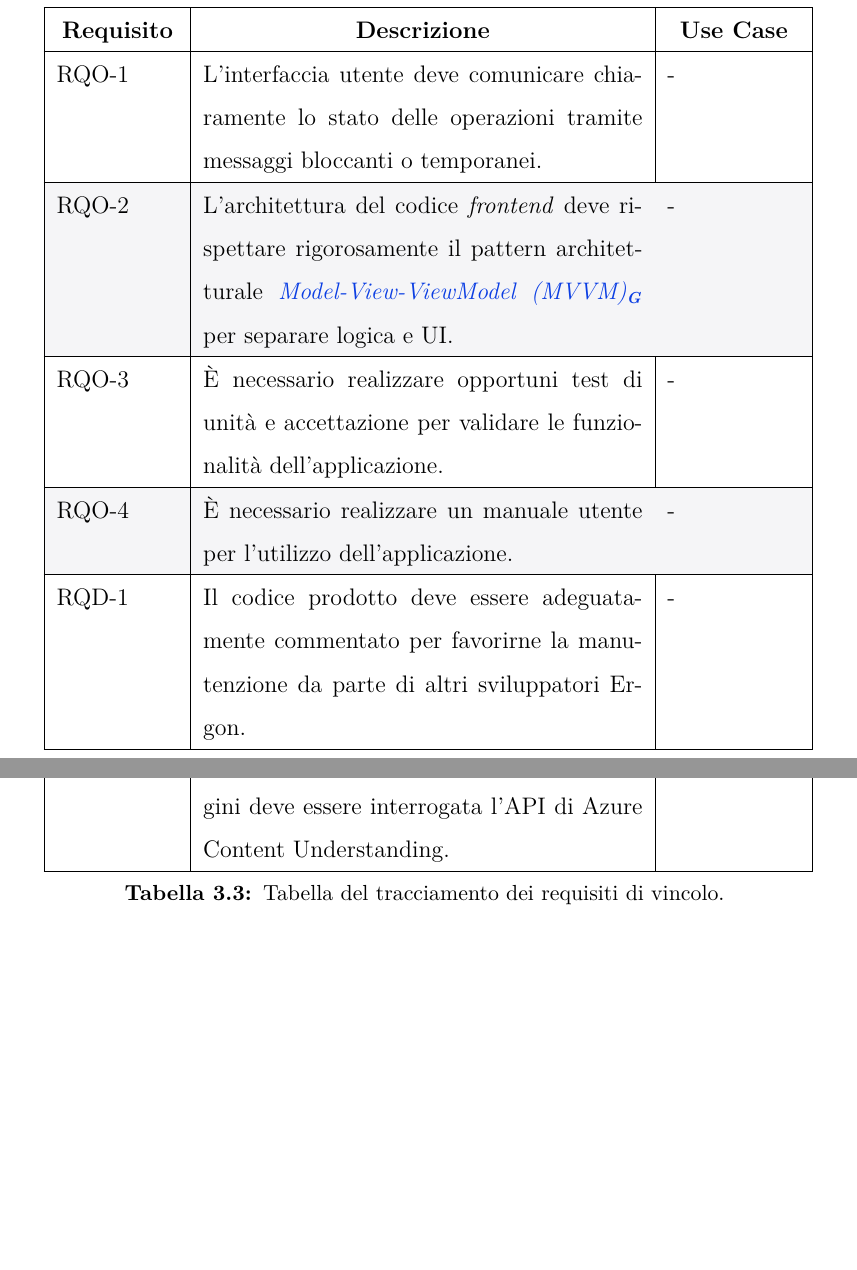
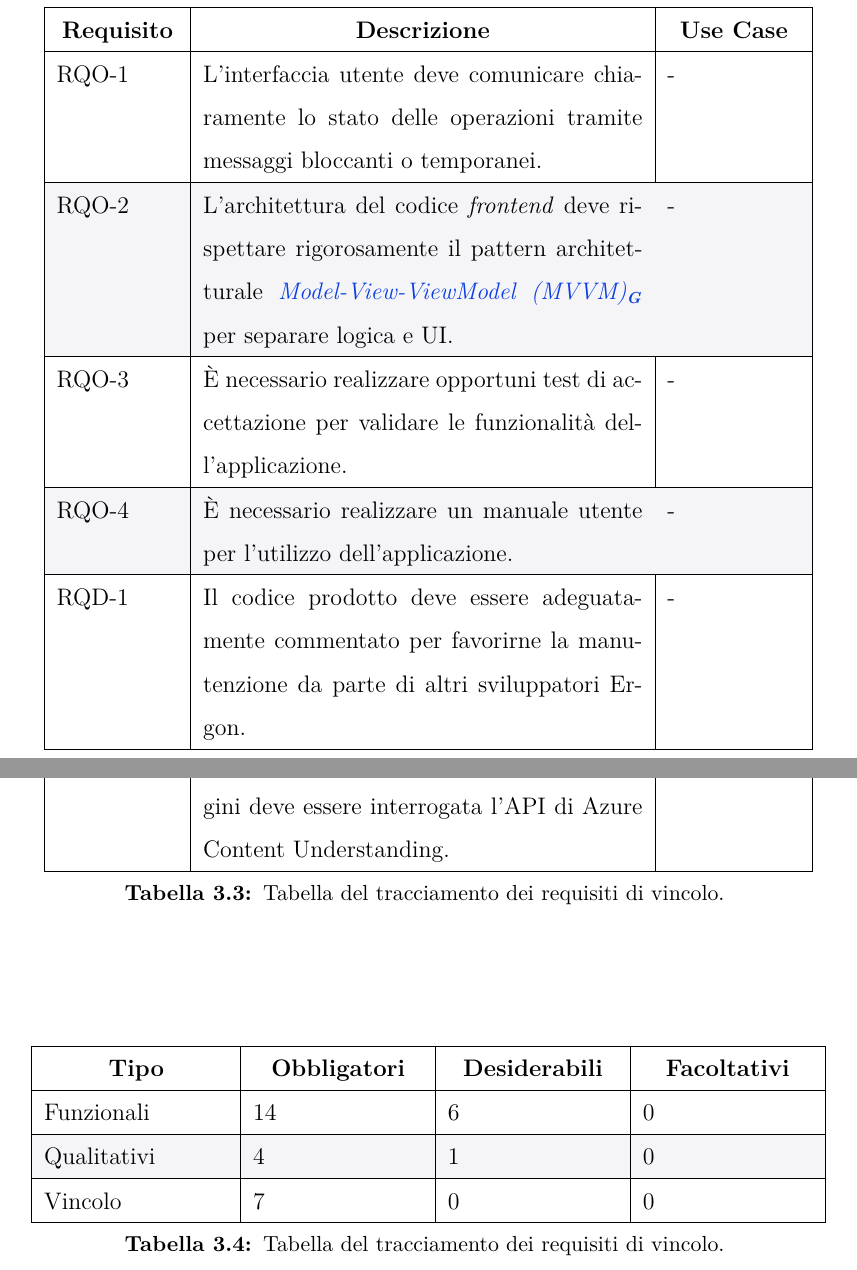
Before and after one commit to xGi0rax/Tesi, a LaTeX thesis (Giora_Giacomo.tex, which reads chapters/3_requirement_analysis.tex): two parts of pages 48 and 49 of 49, joined at a grey line, cut so that both start at the same text, the shorter picture padded with empty space. Compiled offline with pdfLaTeX.

Commit message:
Aggiustamenti Cap 3
Aggiunta tabella riassuntiva dei requisit

```diff
--- a/chapters/3_requirement_analysis.tex
+++ b/chapters/3_requirement_analysis.tex
@@ -847,13 +843,12 @@ Per classificare i requisiti in modo univoco e strutturato, è stata adottata la
     \rowcolor{white}
     \multicolumn{3}{|r|}{{Continua nella prossima pagina...}}\\
     \hline
-    %\caption{Tabella del tracciamento dei requisiti qualitativi.}
     \endfoot
     \endlastfoot
 
     RQO-1 & L'interfaccia utente deve comunicare chiaramente lo stato delle operazioni tramite messaggi bloccanti o temporanei. & - \\ \hline
     RQO-2 & L'architettura del codice \textit{frontend} deve rispettare rigorosamente il pattern architetturale \gls{mvvm} per separare logica e UI. & - \\ \hline
-    RQO-3 & È necessario realizzare opportuni test di unità e accettazione per validare le funzionalità dell'applicazione. & - \\ \hline
+    RQO-3 & È necessario realizzare opportuni test di accettazione per validare le funzionalità dell'applicazione. & - \\ \hline
     RQO-4 & È necessario realizzare un manuale utente per l'utilizzo dell'applicazione. & - \\ \hline
     RQD-1 & Il codice prodotto deve essere adeguatamente commentato per favorirne la manutenzione da parte di altri sviluppatori Ergon. & - \\ \hline
     \hiderowcolors
@@ -898,3 +890,33 @@ Per classificare i requisiti in modo univoco e strutturato, è stata adottata la
     \label{tab:requisiti_vincolo}
     \end{longtable}
 \end{center}
+
+\begin{center}
+    \rowcolors{1}{}{tableGray}
+    \begin{longtable}{|p{3.25cm}|p{3.00cm}|p{3.00cm}|p{3.00cm}|}
+    \hline
+    \multicolumn{1}{|c|}{\textbf{Tipo}} & \multicolumn{1}{c|}{\textbf{Obbligatori}} & \multicolumn{1}{c|}{\textbf{Desiderabili}} & \multicolumn{1}{c|}{\textbf{Facoltativi}}\\
+    \hline
+    \endfirsthead
+    \rowcolor{white}
+    \multicolumn{4}{c}{{\bfseries \tablename\ \thetable{} -- Continuo della tabella}}\\
+    \hline
+    \multicolumn{1}{|c|}{\textbf{Tipo}} & \multicolumn{1}{c|}{\textbf{Obbligatori}} & \multicolumn{1}{c|}{\textbf{Desiderabili}} & \multicolumn{1}{c|}{\textbf{Facoltativi}}\\
+    \hline
+    \endhead
+    \hline
+    \rowcolor{white}
+    \multicolumn{4}{|r|}{{Continua nella prossima pagina...}}\\
+    \hline
+    \endfoot
+    \endlastfoot
+
+    Funzionali & 14 & 6 & 0 \\ \hline
+    Qualitativi & 4 & 1 & 0 \\ \hline
+    Vincolo & 7 & 0 & 0 \\ \hline
+
+    \hiderowcolors
+    \caption{Tabella del tracciamento dei requisiti di vincolo.}
+    \label{tab:tracciamento_importanza_requisiti}
+    \end{longtable}
+\end{center}
```
Also changed, not shown: chapters/3_requirement_analysis.tex (7 more changed lines).
